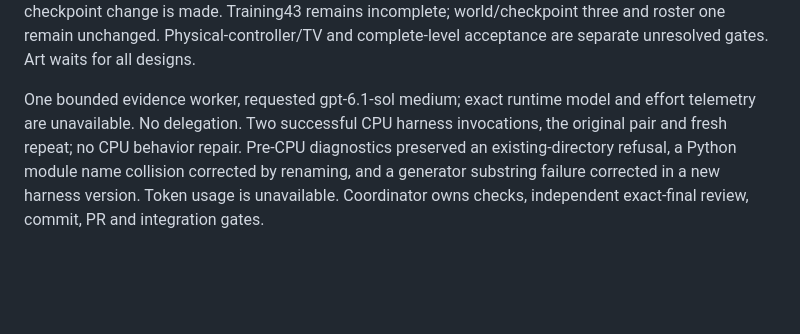
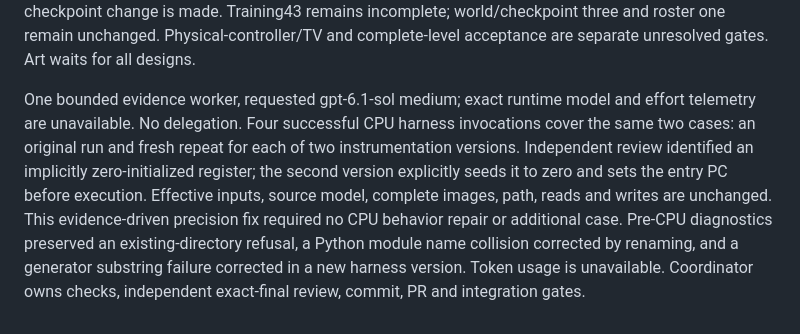
Before and after one commit to derekrivers/HiredGuns, a Markdown page: docs/backpack-action3-observation.md, the part around the change. Rendered like a GitHub page; blank space fills up the shorter version.

Commit message:
docs: record explicit-register audit strengthening

```diff
--- a/docs/backpack-action3-observation.md
+++ b/docs/backpack-action3-observation.md
@@ -124,9 +124,14 @@ and roster one remain unchanged. Physical-controller/TV and complete-level
 acceptance are separate unresolved gates. Art waits for all designs.
 
 One bounded evidence worker, requested gpt-6.1-sol medium; exact runtime model
-and effort telemetry are unavailable. No delegation. Two successful CPU harness
-invocations, the original pair and fresh repeat; no CPU behavior repair.
-Pre-CPU diagnostics preserved an existing-directory refusal, a Python module
-name collision corrected by renaming, and a generator substring failure
-corrected in a new harness version. Token usage is unavailable. Coordinator
-owns checks, independent exact-final review, commit, PR and integration gates.
+and effort telemetry are unavailable. No delegation. Four successful CPU harness
+invocations cover the same two cases: an original run and fresh repeat for each
+of two instrumentation versions. Independent review identified an implicitly
+zero-initialized register; the second version explicitly seeds it to zero and
+sets the entry PC before execution. Effective inputs, source model, complete
+images, path, reads and writes are unchanged. This evidence-driven precision
+fix required no CPU behavior repair or additional case. Pre-CPU diagnostics
+preserved an existing-directory refusal, a Python module name collision
+corrected by renaming, and a generator substring failure corrected in a new
+harness version. Token usage is unavailable. Coordinator owns checks,
+independent exact-final review, commit, PR and integration gates.
```
